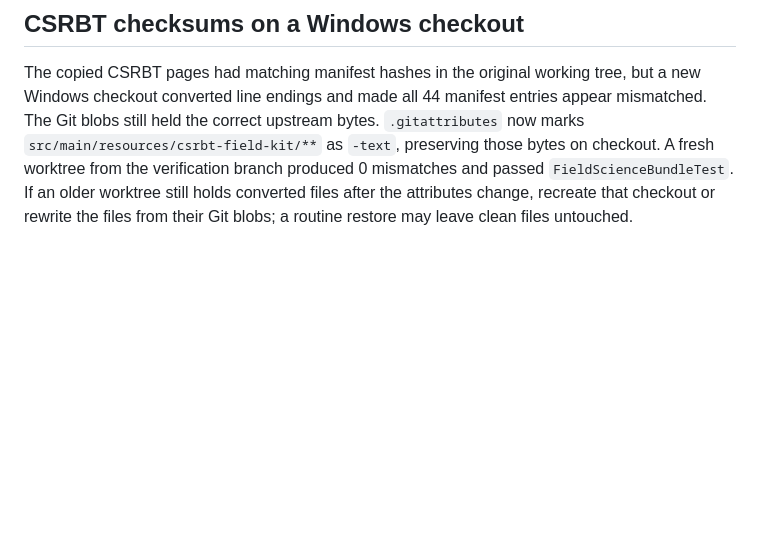
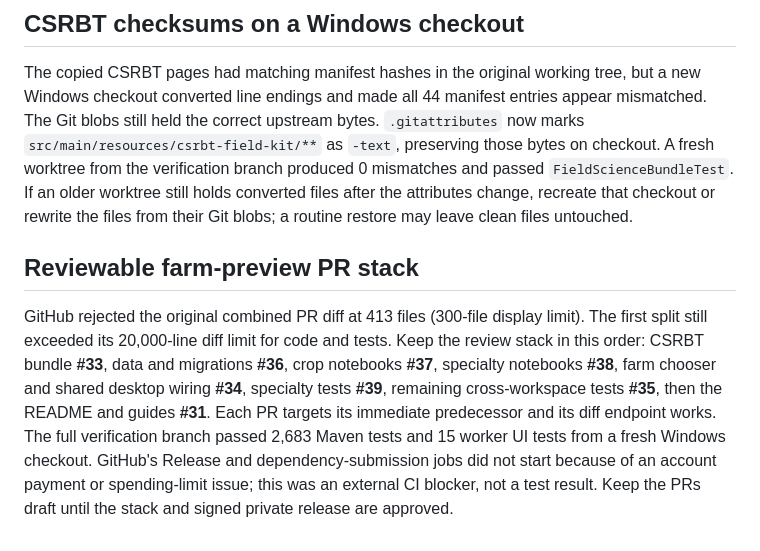
Before and after one commit to RicheyWorks/FlowersForever, a Markdown page: LESSONS_LEARNED.md, the part around the change. Drawn GitHub-style; blank space fills up the shorter version.

Commit message:
Record reviewable farm preview PR order

```diff
--- a/LESSONS_LEARNED.md
+++ b/LESSONS_LEARNED.md
@@ -94,3 +94,18 @@ checkout. A fresh worktree from the verification branch produced 0 mismatches
 and passed `FieldScienceBundleTest`. If an older worktree still holds converted
 files after the attributes change, recreate that checkout or rewrite the files
 from their Git blobs; a routine restore may leave clean files untouched.
+
+## Reviewable farm-preview PR stack
+
+GitHub rejected the original combined PR diff at 413 files (300-file display
+limit). The first split still exceeded its 20,000-line diff limit for code and
+tests. Keep the review stack in this order: CSRBT bundle **#33**, data and
+migrations **#36**, crop notebooks **#37**, specialty notebooks **#38**, farm
+chooser and shared desktop wiring **#34**, specialty tests **#39**, remaining
+cross-workspace tests **#35**, then the README and guides **#31**. Each PR
+targets its immediate predecessor and its diff endpoint works. The full
+verification branch passed 2,683 Maven tests and 15 worker UI tests from a
+fresh Windows checkout. GitHub's Release and dependency-submission jobs did
+not start because of an account payment or spending-limit issue; this was an
+external CI blocker, not a test result. Keep the PRs draft until the stack and
+signed private release are approved.
```
